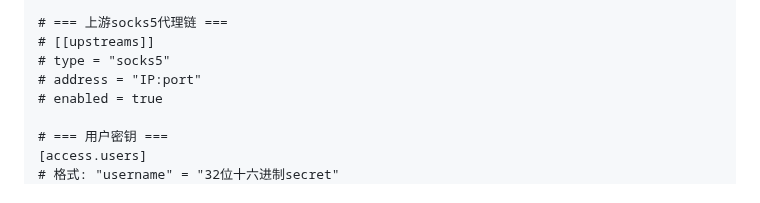
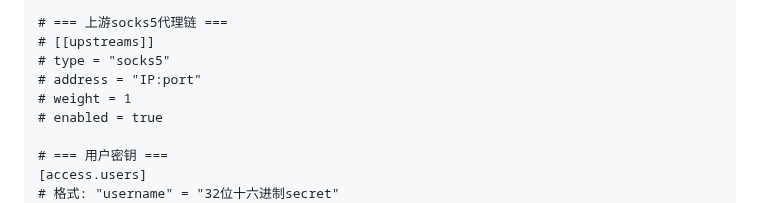
Before and after one commit to sky22333/Docker-Hub, a Markdown page: docker/TG代理.md, the part around the change. Drawn GitHub-style.

```diff
--- a/docker/TG代理.md
+++ b/docker/TG代理.md
@@ -124,6 +124,7 @@ tls_front_dir = "tlsfront"   # TLS 模拟缓存目录
 # [[upstreams]]
 # type = "socks5"
 # address = "IP:port"
+# weight = 1
 # enabled = true
 
 # === 用户密钥 ===
```
